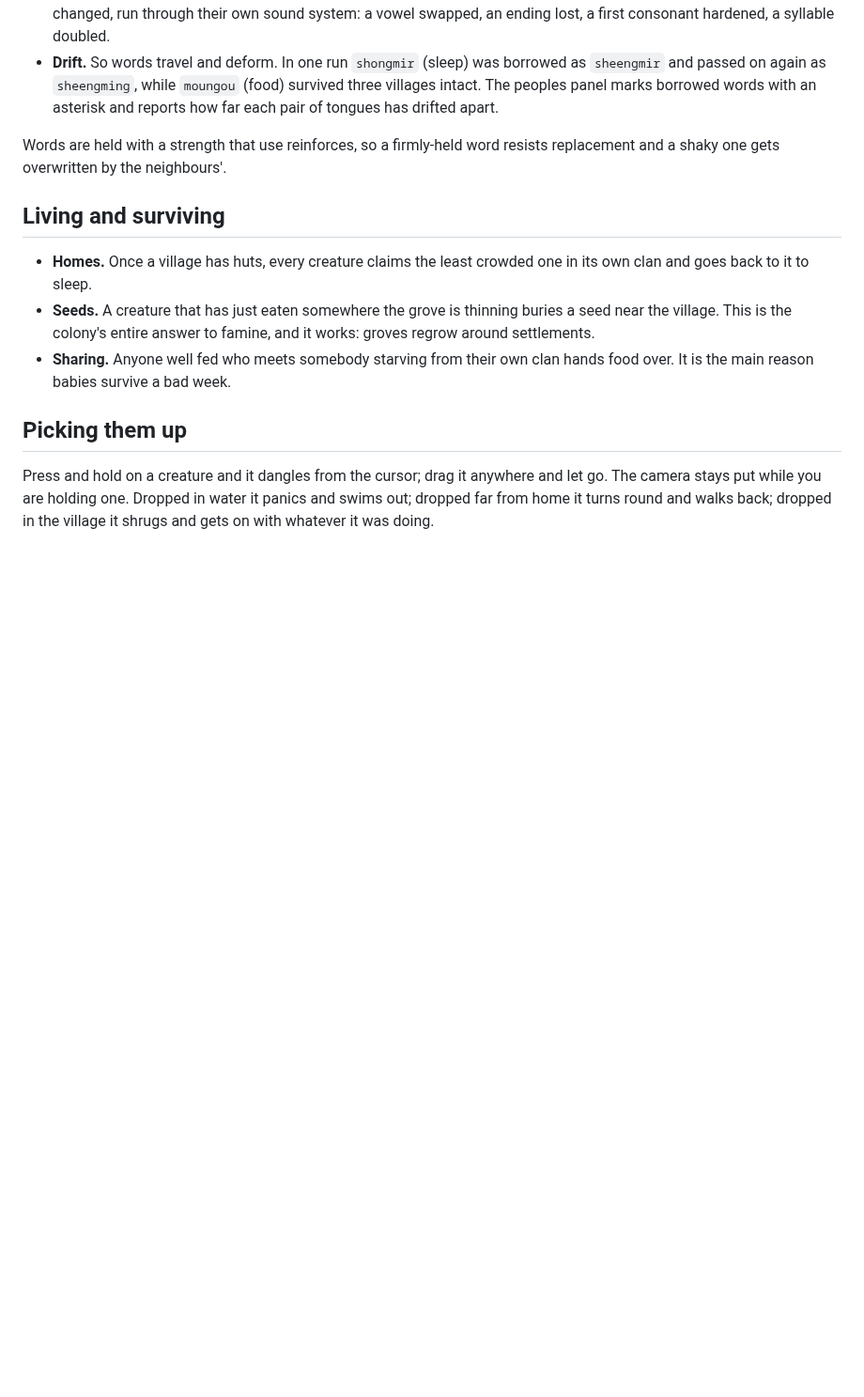
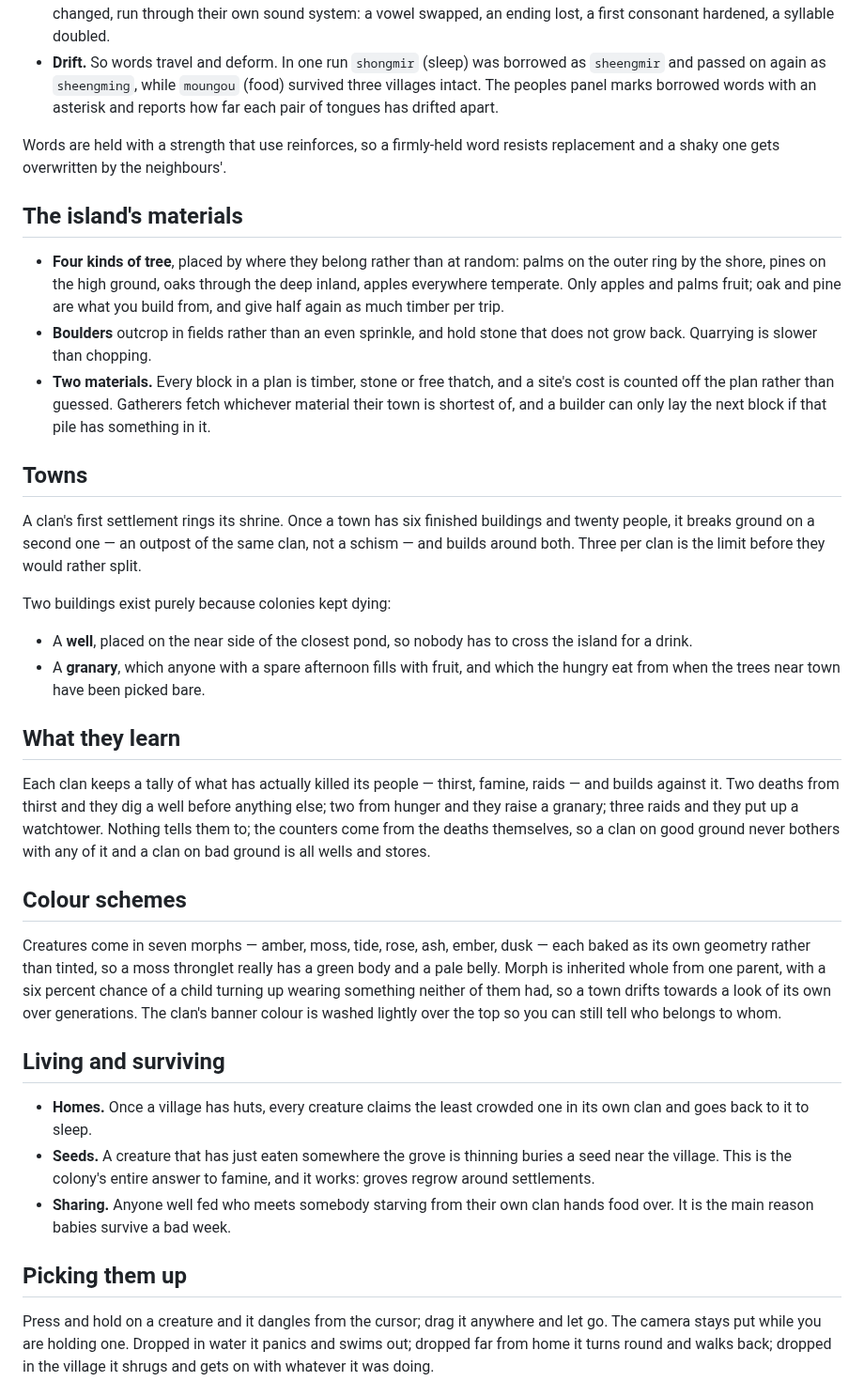
Before and after one commit to skystrikerr/project_armafield, a Markdown page: src/thronglets/README.md, the part around one of its changes. Shown at 94% size. GitHub-like rendering; blank space fills up the shorter version.

```diff
--- a/src/thronglets/README.md
+++ b/src/thronglets/README.md
@@ -112,6 +112,53 @@ authored beyond that.
 
 Words are held with a strength that use reinforces, so a firmly-held word
 resists replacement and a shaky one gets overwritten by the neighbours'.
+
+## The island's materials
+
+- **Four kinds of tree**, placed by where they belong rather than at random:
+  palms on the outer ring by the shore, pines on the high ground, oaks through
+  the deep inland, apples everywhere temperate. Only apples and palms fruit;
+  oak and pine are what you build from, and give half again as much timber per
+  trip.
+- **Boulders** outcrop in fields rather than an even sprinkle, and hold stone
+  that does not grow back. Quarrying is slower than chopping.
+- **Two materials.** Every block in a plan is timber, stone or free thatch, and
+  a site's cost is counted off the plan rather than guessed. Gatherers fetch
+  whichever material their town is shortest of, and a builder can only lay the
+  next block if that pile has something in it.
+
+## Towns
+
+A clan's first settlement rings its shrine. Once a town has six finished
+buildings and twenty people, it breaks ground on a second one — an outpost of
+the same clan, not a schism — and builds around both. Three per clan is the
+limit before they would rather split.
+
+Two buildings exist purely because colonies kept dying:
+
+- A **well**, placed on the near side of the closest pond, so nobody has to
+  cross the island for a drink.
+- A **granary**, which anyone with a spare afternoon fills with fruit, and
+  which the hungry eat from when the trees near town have been picked bare.
+
+## What they learn
+
+Each clan keeps a tally of what has actually killed its people — thirst,
+famine, raids — and builds against it. Two deaths from thirst and they dig a
+well before anything else; two from hunger and they raise a granary; three
+raids and they put up a watchtower. Nothing tells them to; the counters come
+from the deaths themselves, so a clan on good ground never bothers with any
+of it and a clan on bad ground is all wells and stores.
+
+## Colour schemes
+
+Creatures come in seven morphs — amber, moss, tide, rose, ash, ember, dusk —
+each baked as its own geometry rather than tinted, so a moss thronglet really
+has a green body and a pale belly. Morph is inherited whole from one parent,
+with a six percent chance of a child turning up wearing something neither of
+them had, so a town drifts towards a look of its own over generations. The
+clan's banner colour is washed lightly over the top so you can still tell who
+belongs to whom.
 
 ## Living and surviving
 
```
Also changed, not shown: other parts of src/thronglets/README.md (+4 -4 lines), README.md (+21 -0 lines), docs/colony.png, 7 other files.
